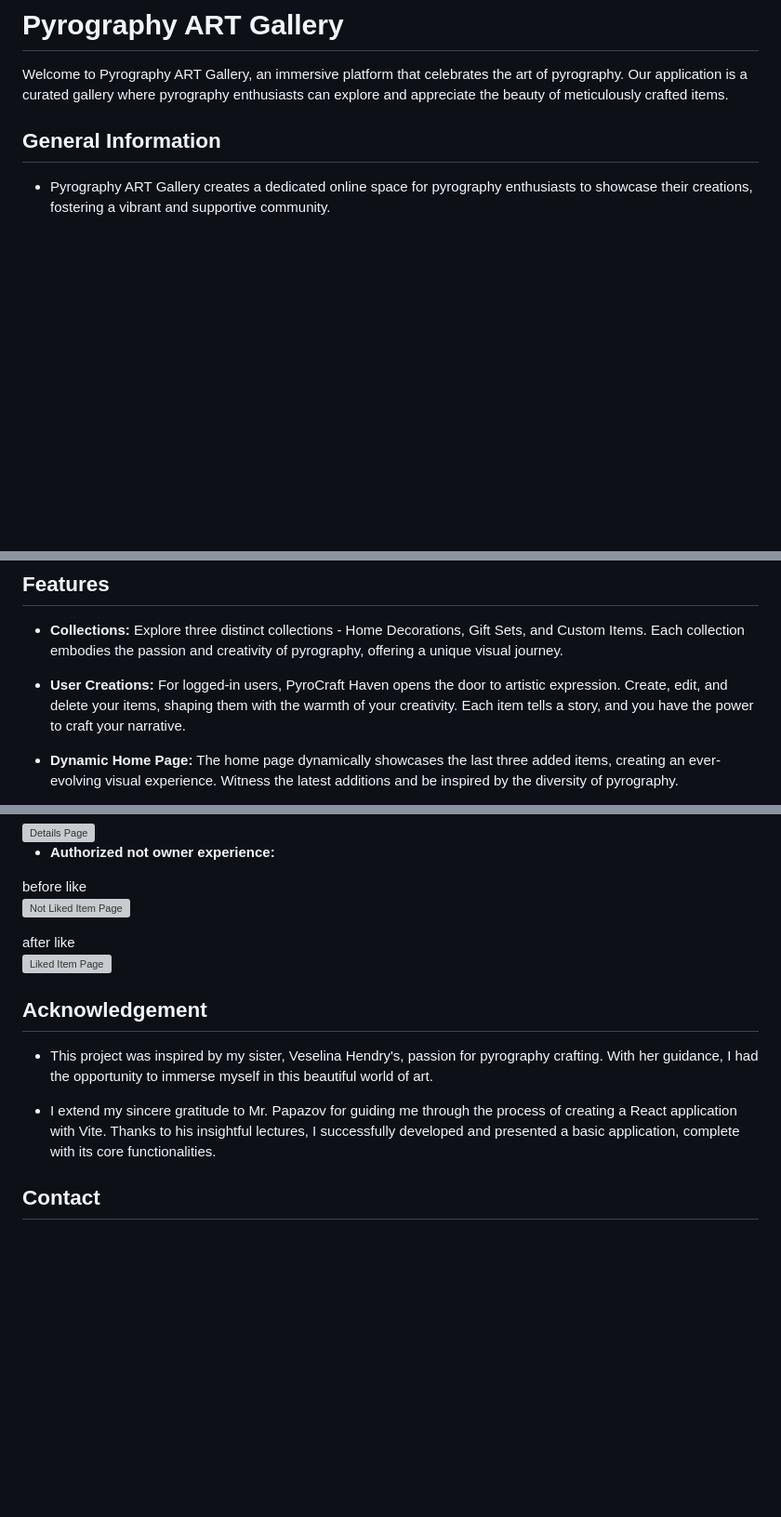
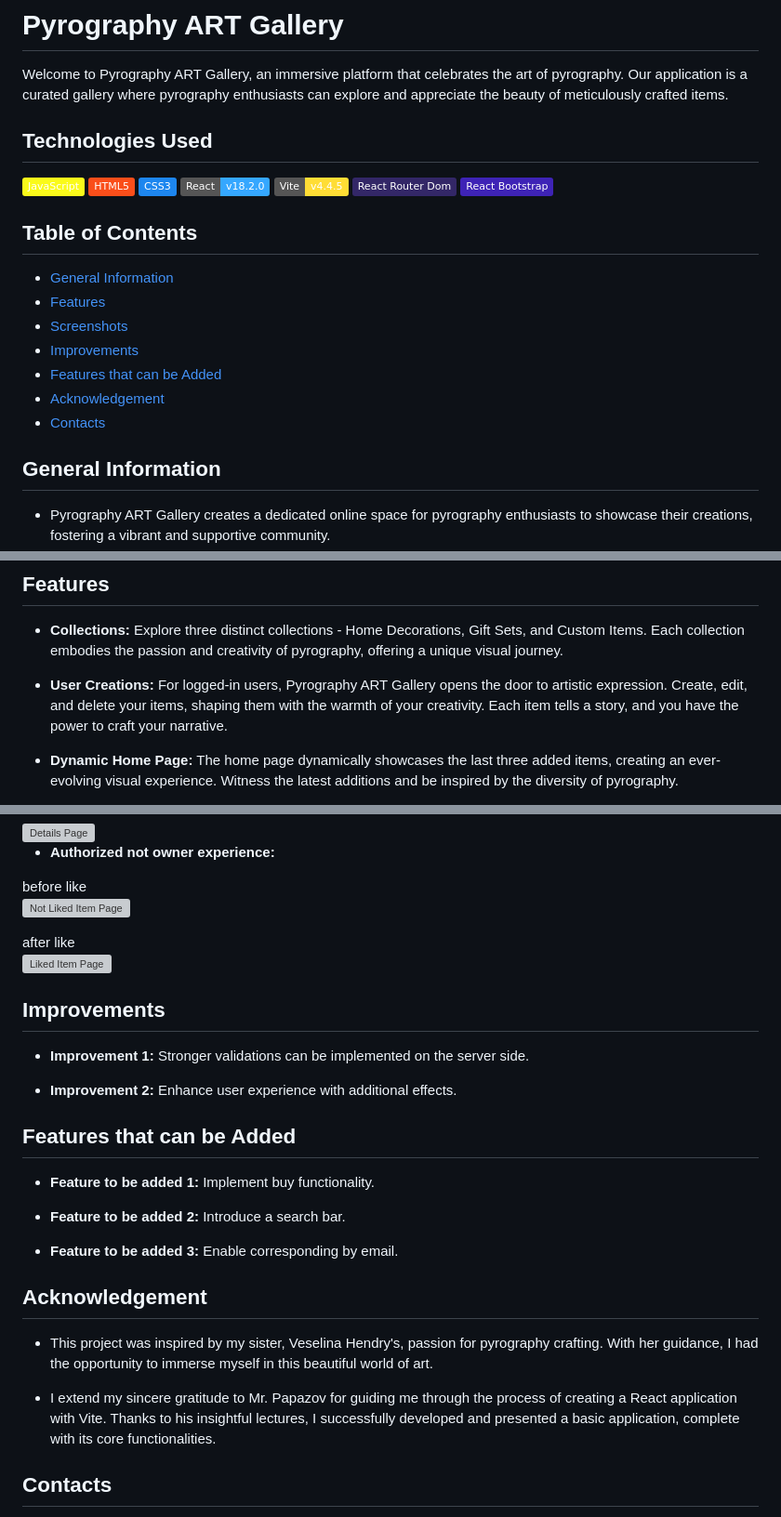
Before and after one commit to KristinaStrateva/Pyrography-Art-Gallery, a Markdown page: README.md, 3 parts joined by grey strips. Shown at 93% size. Drawn GitHub-style; badges without logos; blank space fills up the shorter version; grey boxes are pictures that could not be loaded.

```diff
--- a/README.md
+++ b/README.md
@@ -1,6 +1,20 @@
 # Pyrography ART Gallery
 
 Welcome to Pyrography ART Gallery, an immersive platform that celebrates the art of pyrography. Our application is a curated gallery where pyrography enthusiasts can explore and appreciate the beauty of meticulously crafted items.
+
+## Technologies Used
+
+![Static Badge](https://img.shields.io/badge/JavaScript-FAFA1A) ![Static Badge](https://img.shields.io/badge/HTML5-FA4E1A) ![Static Badge](https://img.shields.io/badge/CSS3-1D86EF) ![Static Badge](https://img.shields.io/badge/React-v18.2.0-35A7FF) ![Static Badge](https://img.shields.io/badge/Vite-v4.4.5-FFDD35) ![Static Badge](https://img.shields.io/badge/React%20Router%20Dom-332767) ![Static Badge](https://img.shields.io/badge/React%20Bootstrap-3E23B6)
+
+## Table of Contents
+
+- [General Information](#general-information)
+- [Features](#features)
+- [Screenshots](#screenshots)
+- [Improvements](#improvements)
+- [Features that can be Added](#features-that-can-be-added)
+- [Acknowledgement](#acknowledgement)
+- [Contacts](#contacts)
 
 ## General Information
 
@@ -18,7 +28,7 @@ Welcome to Pyrography ART Gallery, an immersive platform that celebrates the art
 
 - **Collections:** Explore three distinct collections - Home Decorations, Gift Sets, and Custom Items. Each collection embodies the passion and creativity of pyrography, offering a unique visual journey.
 
-- **User Creations:** For logged-in users, PyroCraft Haven opens the door to artistic expression. Create, edit, and delete your items, shaping them with the warmth of your creativity. Each item tells a story, and you have the power to craft your narrative.
+- **User Creations:** For logged-in users, Pyrography ART Gallery opens the door to artistic expression. Create, edit, and delete your items, shaping them with the warmth of your creativity. Each item tells a story, and you have the power to craft your narrative.
 
 - **Dynamic Home Page:** The home page dynamically showcases the last three added items, creating an ever-evolving visual experience. Witness the latest additions and be inspired by the diversity of pyrography.
 
@@ -48,11 +58,25 @@ after like
 <br>
 <img src="/client//public/images/details_page_with_like.jpg" alt="Liked Item Page" width="700" />
 
+## Improvements
+
+- **Improvement 1:** Stronger validations can be implemented on the server side.
+
+- **Improvement 2:** Enhance user experience with additional effects.
+
+## Features that can be Added
+
+- **Feature to be added 1:** Implement buy functionality.
+
+- **Feature to be added 2:** Introduce a search bar.
+
+- **Feature to be added 3:** Enable corresponding by email.
+
 ## Acknowledgement
 
 - This project was inspired by my sister, Veselina Hendry's, passion for pyrography crafting. With her guidance, I had the opportunity to immerse myself in this beautiful world of art.
 
 - I extend my sincere gratitude to Mr. Papazov for guiding me through the process of creating a React application with Vite. Thanks to his insightful lectures, I successfully developed and presented a basic application, complete with its core functionalities.
 
-## Contact
+## Contacts
 
```
Also changed, not shown: other parts of README.md (+1 -8 lines).
